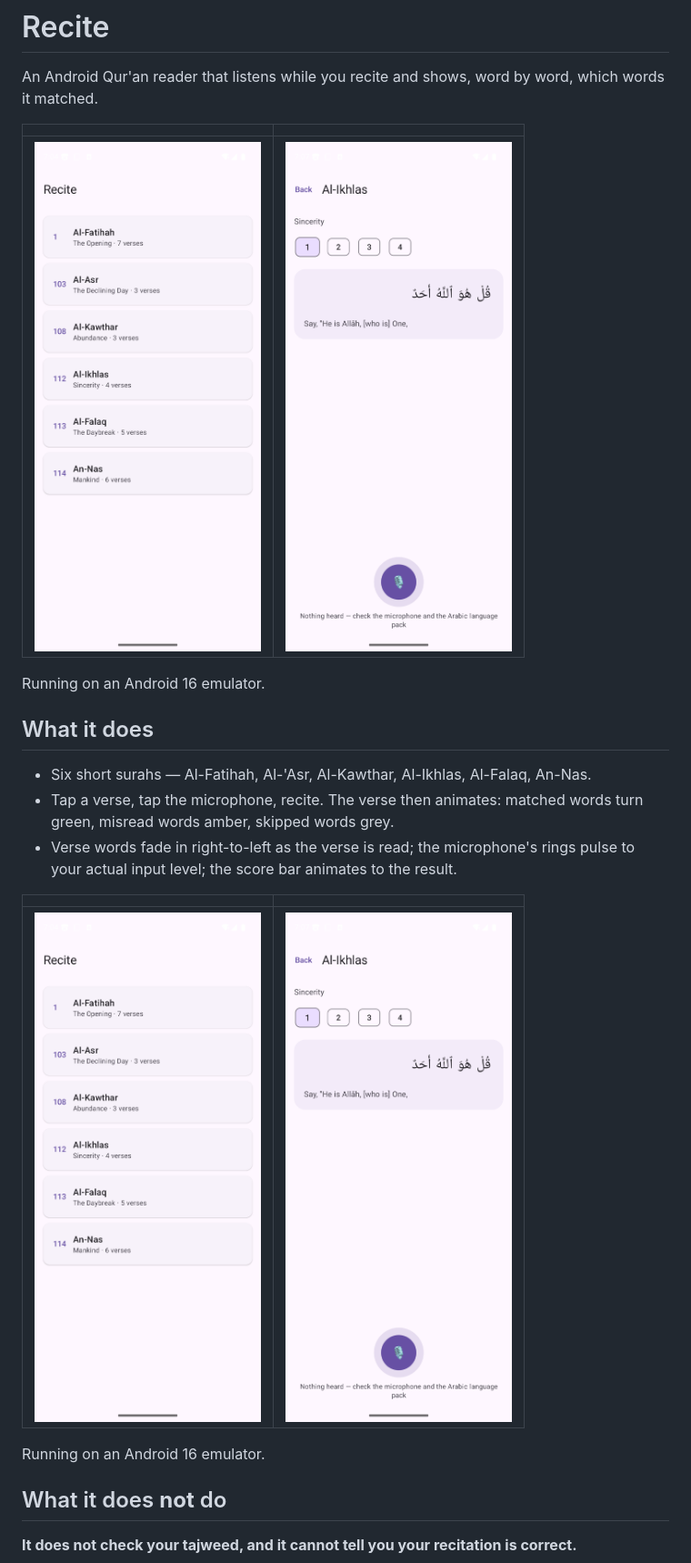
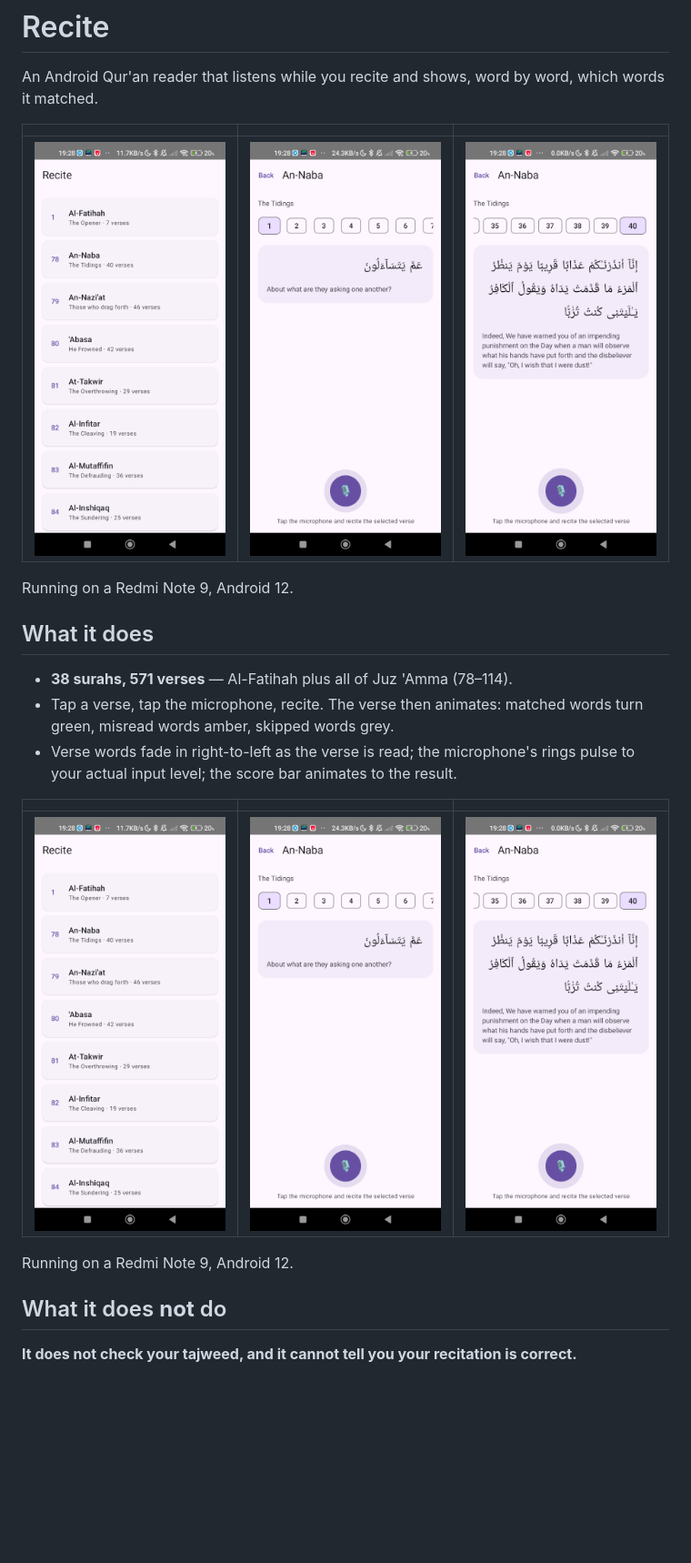
Before and after one commit to singgihsaputro/quran-reciter, a Markdown page: README.md, the part around one of its changes. Shown at 91% size. Drawn GitHub-style; pictures changed too: docs/screenshot-longverse.png (added), docs/screenshot-recite.png, docs/screenshot-surahs.png; blank space fills up the shorter version.

```diff
--- a/README.md
+++ b/README.md
@@ -3,25 +3,25 @@
 An Android Qur'an reader that listens while you recite and shows, word by word,
 which words it matched.
 
-| | |
-|---|---|
-| ![Surah list](docs/screenshot-surahs.png) | ![Recite screen](docs/screenshot-recite.png) |
+| | | |
+|---|---|---|
+| ![Surah list](docs/screenshot-surahs.png) | ![Recite screen](docs/screenshot-recite.png) | ![A long verse](docs/screenshot-longverse.png) |
 
-Running on an Android 16 emulator.
+Running on a Redmi Note 9, Android 12.
 
 ## What it does
 
-- Six short surahs — Al-Fatihah, Al-'Asr, Al-Kawthar, Al-Ikhlas, Al-Falaq, An-Nas.
+- **38 surahs, 571 verses** — Al-Fatihah plus all of Juz 'Amma (78–114).
 - Tap a verse, tap the microphone, recite. The verse then animates: matched words
   turn green, misread words amber, skipped words grey.
 - Verse words fade in right-to-left as the verse is read; the microphone's rings
   pulse to your actual input level; the score bar animates to the result.
 
-| | |
-|---|---|
-| ![Surah list](docs/screenshot-surahs.png) | ![Recite screen](docs/screenshot-recite.png) |
+| | | |
+|---|---|---|
+| ![Surah list](docs/screenshot-surahs.png) | ![Recite screen](docs/screenshot-recite.png) | ![A long verse](docs/screenshot-longverse.png) |
 
-Running on an Android 16 emulator.
+Running on a Redmi Note 9, Android 12.
 
 ## What it does **not** do
 
```
Also changed, not shown: other parts of README.md (+6 -3 lines), 1 other file.
